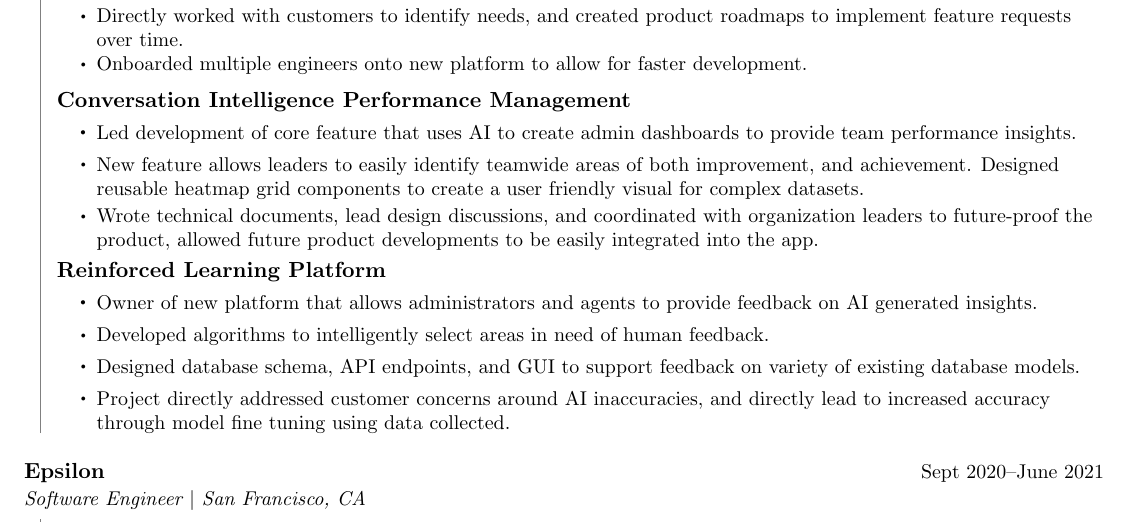
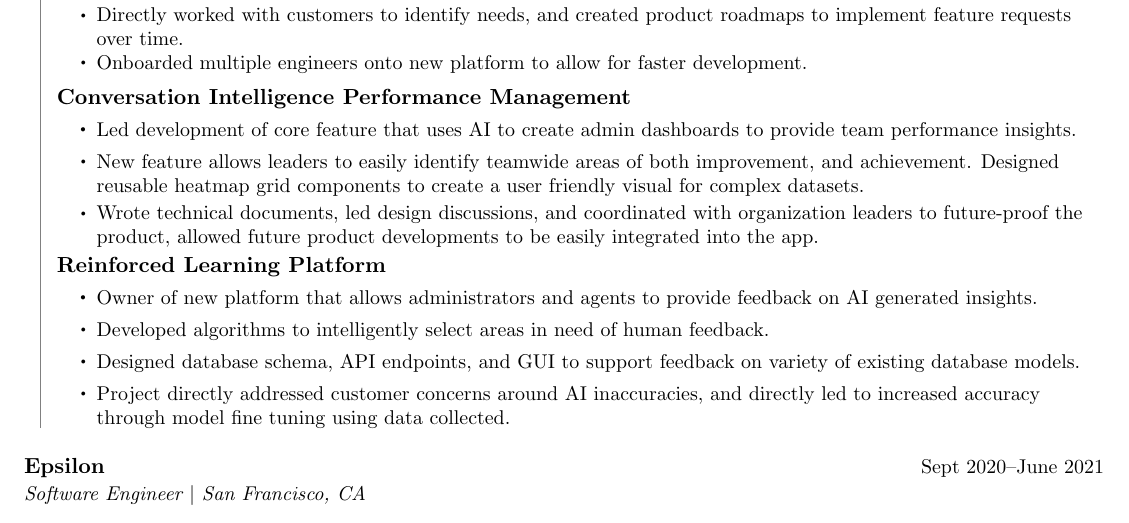
Before and after one commit to cscott20/Resume, a LaTeX document (Charlie_Scott.tex): part of the page, cut so that both start at the same text. Compiled offline with pdfLaTeX.

Commit message:
spell, spacing

```diff
--- a/Charlie_Scott.tex
+++ b/Charlie_Scott.tex
@@ -81,7 +81,6 @@
 % SubHeading
 \NewDocumentCommand{\SubHeading}{ m }{
     \def\Project{#1}
-    \vspace{4pt} % Space above subheading
     \item
     {\bfseries \Project}
     \vspace{4pt} % Space below subheading
@@ -168,7 +167,7 @@
                 \begin{ItemList}
                     \Item{Led development of core feature that uses AI to create admin dashboards to provide team performance insights.}
                     \Item{New feature allows leaders to easily identify teamwide areas of both improvement, and achievement. Designed reusable heatmap grid components to create a user friendly visual for complex datasets.}
-                    \Item{Wrote technical documents, lead design discussions, and coordinated with organization leaders to future-proof the product, allowed future product developments to be easily integrated into the app.}
+                    \Item{Wrote technical documents, led design discussions, and coordinated with organization leaders to future-proof the product, allowed future product developments to be easily integrated into the app.}
                 \end{ItemList}
 
                 \SubHeading{Reinforced Learning Platform}
@@ -176,7 +175,7 @@
                     \Item{Owner of new platform that allows administrators and agents to provide feedback on AI generated insights.}
                     \Item{Developed algorithms to intelligently select areas in need of human feedback.}
                     \Item{Designed database schema, API endpoints, and GUI to support feedback on variety of existing database models.}
-                    \Item{Project directly addressed customer concerns around AI inaccuracies, and directly lead to increased accuracy through model fine tuning using data collected.}
+                    \Item{Project directly addressed customer concerns around AI inaccuracies, and directly led to increased accuracy through model fine tuning using data collected.}
                 \end{ItemList}
 
             \end{SubHeadingList}
```
Also changed, not shown: Charlie_Scott.pdf.
